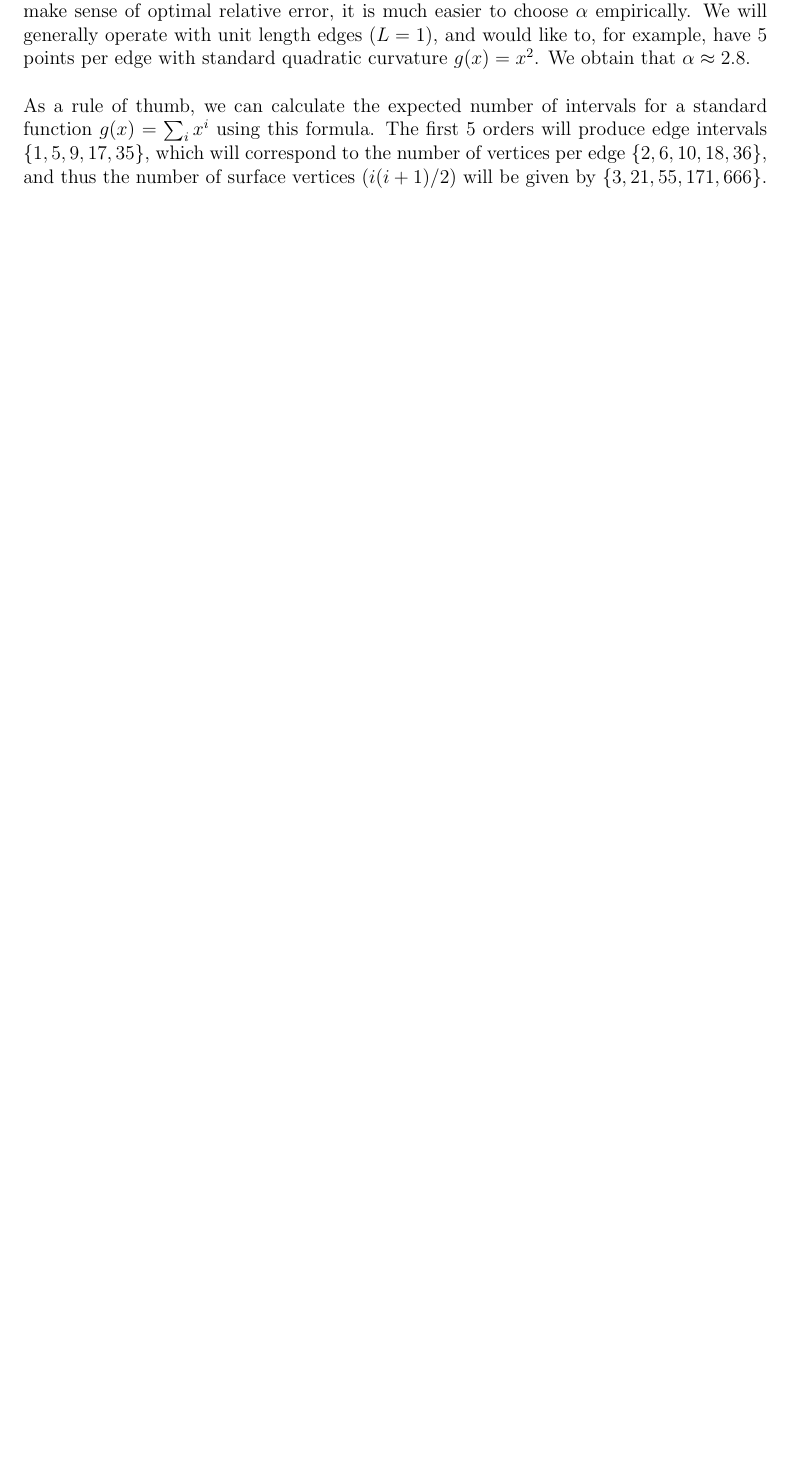
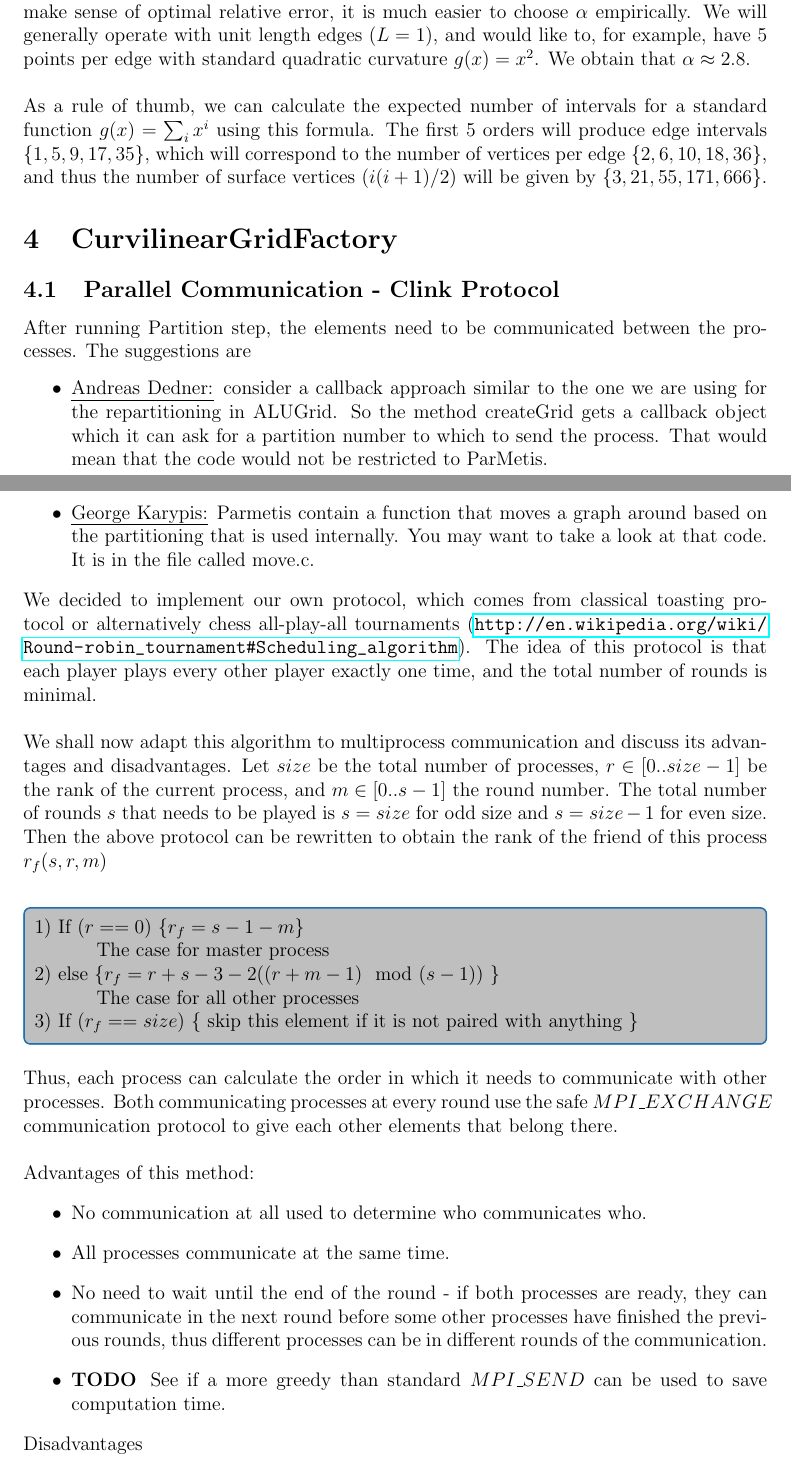
Before and after one commit to LSPR-AG/dune-curvilineargrid, a LaTeX document (dune/curvilineargrid/io/file/curvilineargmshreaderdocu/curvilinear-gmsh-reader-reader-documentation.tex): part of page 6 of 7 before the commit and two parts of pages 6 and 7 of 10 after it, the two joined at a grey line, cut so that both start at the same text, the shorter picture padded with empty space. Compiled offline with pdfLaTeX.

Commit message:
lots of stuff

```diff
--- a/dune/curvilineargrid/io/file/curvilineargmshreaderdocu/curvilinear-gmsh-reader-reader-documentation.tex
+++ b/dune/curvilineargrid/io/file/curvilineargmshreaderdocu/curvilinear-gmsh-reader-reader-documentation.tex
@@ -2,6 +2,7 @@
 
 \documentclass[12pt]{article}
 
+\usepackage{hyperref}
 \usepackage{amsmath}
 \usepackage{listings}
 \usepackage{mathtools}
@@ -281,3 +282,42 @@ As a rule of thumb, we can calculate the expected number of intervals for a stan
 
 
 
+\section{CurvilinearGridFactory}
+
+\subsection{Parallel Communication - Clink Protocol}
+
+After running Partition step, the elements need to be communicated between the processes. The suggestions are
+\begin{itemize}
+	\item \uline{Andreas Dedner:} consider a callback approach similar to the one we are using for the repartitioning in ALUGrid. So the method createGrid gets a callback object which it can ask for a partition number to which to send the process. That would mean that the code would not be restricted to ParMetis.
+	\item \uline{George Karypis:} Parmetis contain a function that moves a graph around based on the partitioning that is used internally. You may want to take a look at that code. It is in the file called move.c.
+\end{itemize}
+
+\noindent
+We decided to implement our own protocol, which comes from classical toasting protocol or alternatively chess all-play-all tournaments (\url{http://en.wikipedia.org/wiki/Round-robin_tournament#Scheduling_algorithm}). The idea of this protocol is that each player plays every other player exactly one time, and the total number of rounds is minimal. \\
+
+\noindent
+We shall now adapt this algorithm to multiprocess communication and discuss its advantages and disadvantages. Let $size$ be the total number of processes, $r \in [0..size-1]$ be the rank of the current process, and $m \in [0..s-1]$ the round number. The total number of rounds $s$ that needs to be played is $s = size$ for odd size and $s = size - 1$ for even size. Then the above protocol can be rewritten to obtain the rank of the friend of this process $r_f(s,r,m)$\\
+
+\begin{mybox}
+1) If ($r == 0$) \{$r_f = s - 1 - m$\} \\ \indent  \;\;\;\;\; The case for master process \\
+2) else \{$r_f = r + s - 3 - 2((r + m - 1)\mod (s - 1) )$ \} \\  \indent  \;\;\;\;\; The case for all other processes \\
+3) If ($r_f == size$) \{ skip this element if it is not paired with anything \}
+\end{mybox}
+
+\noindent
+Thus, each process can calculate the order in which it needs to communicate with other processes. Both communicating processes at every round use the safe $MPI\_EXCHANGE$ communication protocol to give each other elements that belong there.\\
+
+
+\noindent
+Advantages of this method:
+\begin{itemize}
+	\item No communication at all used to determine who communicates who.
+	\item All processes communicate at the same time.
+	\item No need to wait until the end of the round - if both processes are ready, they can communicate in the next round before some other processes have finished the previous rounds, thus different processes can be in different rounds of the communication.
+	\item \textbf{TODO\:} See if a more greedy than standard $MPI\_SEND$ can be used to save computation time.
+\end{itemize}
+
+\noindent
+Disadvantages
+\begin{itemize}
+	\item It may be advantageous to use some communication between processes to have an insight into fixing the communication order. The order in above protocol is paradigmatic - there is flexibility to modify it without changing the protocol itself.
```
Also changed, not shown: dune/curvilineargrid/io/file/Makefile, dune/curvilineargrid/io/file/curvilineargmshreaderdocu/curvilinear-gmsh-reader-reader-documentation.pdf (deleted), dune/curvilineargrid/io/file/curvilineargmshreaderdocu/curvilinear-gmsh-reader-reader-documentation.tex (5 more changed lines), 13 other files.
